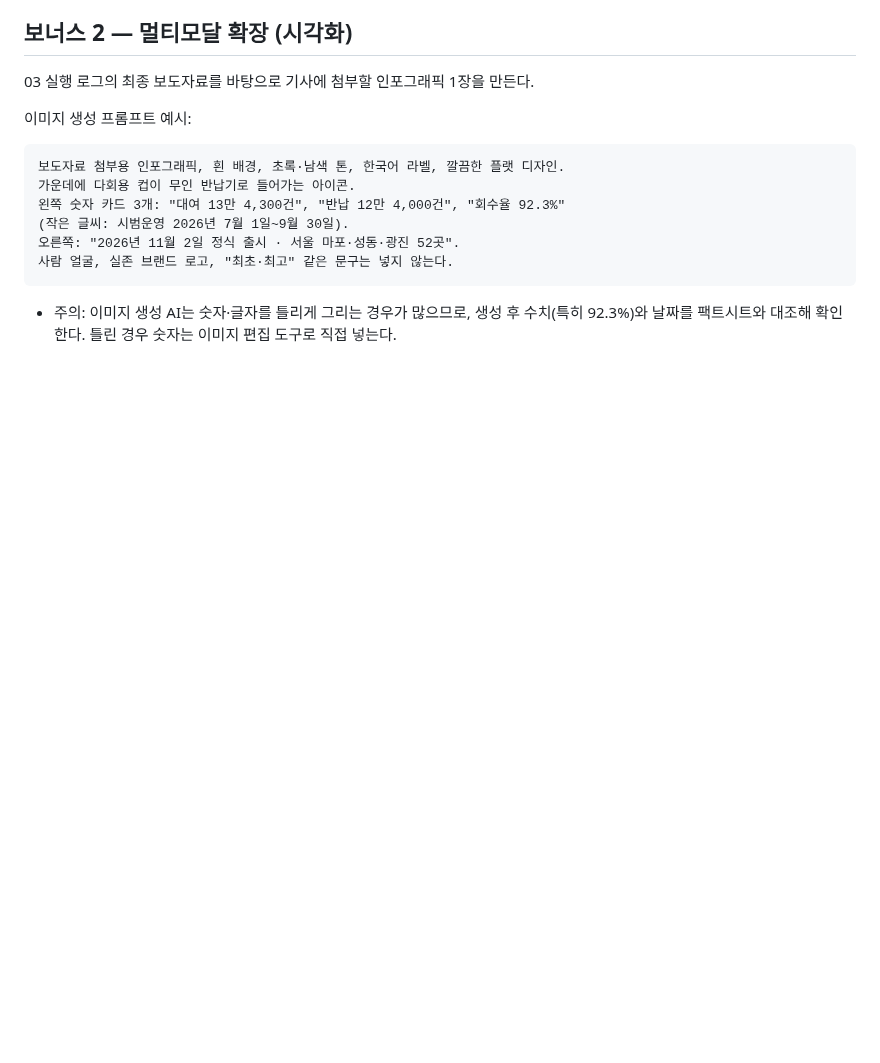
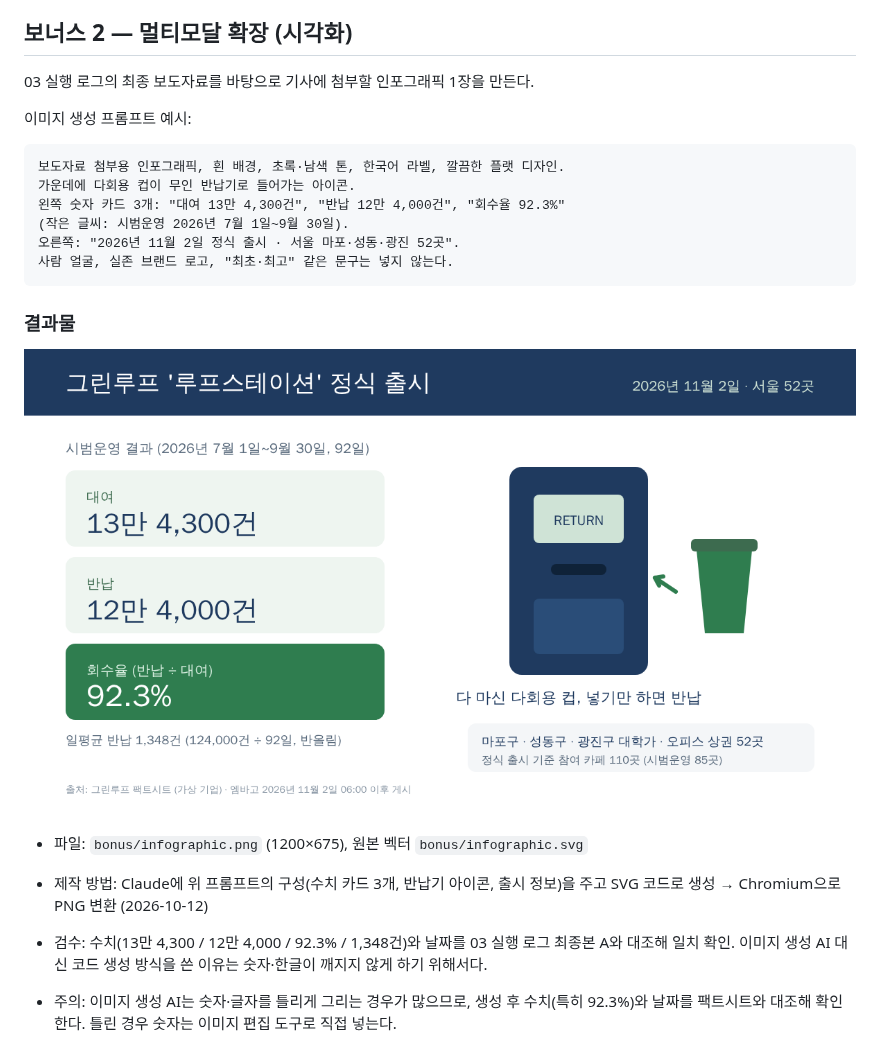
Before and after one commit to 42s-joowon/-AI-, a Markdown page: bonus/README.md, the part around the change. Drawn GitHub-style; pictures changed too: bonus/infographic.png (added); blank space fills up the shorter version.

````diff
--- a/bonus/README.md
+++ b/bonus/README.md
@@ -30,4 +30,12 @@
 사람 얼굴, 실존 브랜드 로고, "최초·최고" 같은 문구는 넣지 않는다.
 ```
 
+### 결과물
+
+![루프스테이션 인포그래픽](infographic.png)
+
+- 파일: `bonus/infographic.png` (1200×675), 원본 벡터 `bonus/infographic.svg`
+- 제작 방법: Claude에 위 프롬프트의 구성(수치 카드 3개, 반납기 아이콘, 출시 정보)을 주고 SVG 코드로 생성 → Chromium으로 PNG 변환 (2026-10-12)
+- 검수: 수치(13만 4,300 / 12만 4,000 / 92.3% / 1,348건)와 날짜를 03 실행 로그 최종본 A와 대조해 일치 확인. 이미지 생성 AI 대신 코드 생성 방식을 쓴 이유는 숫자·한글이 깨지지 않게 하기 위해서다.
+
 - 주의: 이미지 생성 AI는 숫자·글자를 틀리게 그리는 경우가 많으므로, 생성 후 수치(특히 92.3%)와 날짜를 팩트시트와 대조해 확인한다. 틀린 경우 숫자는 이미지 편집 도구로 직접 넣는다.
````
Also changed, not shown: 01_model_comparison_report.md (+20 -0 lines), 02_system_design_doc.md (+5 -5 lines), 2 other files.
